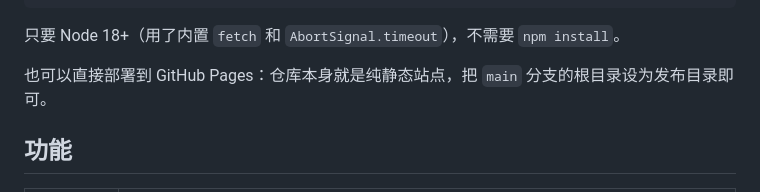
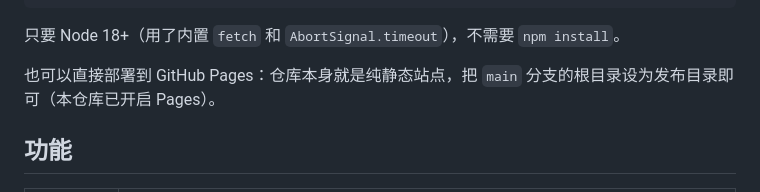
Before and after one commit to CooperZhuang/china-oil-price-dashboard, a Markdown page: README.md, the part around one of its changes. Rendered like a GitHub page.

Commit message:
docs: 补充在线体验地址与 Pages 部署说明

```diff
--- a/README.md
+++ b/README.md
@@ -20,7 +22,7 @@ node serve.mjs 8080     # 换端口
 
 只要 Node 18+（用了内置 `fetch` 和 `AbortSignal.timeout`），不需要 `npm install`。
 
-也可以直接部署到 GitHub Pages：仓库本身就是纯静态站点，把 `main` 分支的根目录设为发布目录即可。
+也可以直接部署到 GitHub Pages：仓库本身就是纯静态站点，把 `main` 分支的根目录设为发布目录即可（本仓库已开启 Pages）。
 
 ## 功能
 
```
Also changed, not shown: other parts of README.md (+2 -0 lines).
